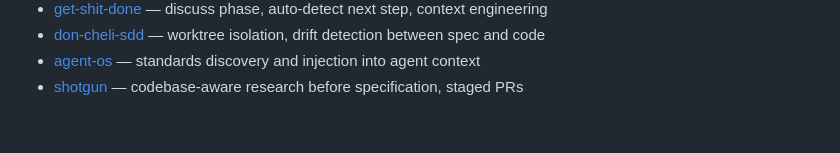
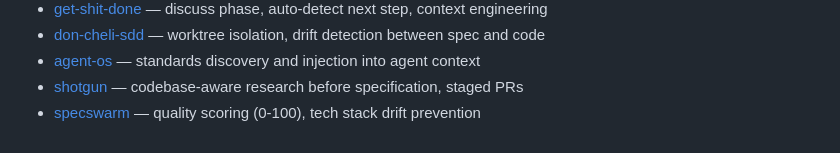
Before and after one commit to tovrleaf/openkata, a Markdown page: docs/adr/0009-feature-development-workflow.md, the part around the change. Drawn GitHub-style.

Commit message:
docs(adr): add specswarm to ADR 0009 references
Assisted-by: Kiro:claude-opus-4.6

```diff
--- a/docs/adr/0009-feature-development-workflow.md
+++ b/docs/adr/0009-feature-development-workflow.md
@@ -169,3 +169,5 @@ Within the implementation loop, the agent works autonomously.
   standards discovery and injection into agent context
 - [shotgun](https://github.com/shotgun-sh/shotgun) —
   codebase-aware research before specification, staged PRs
+- [specswarm](https://github.com/MartyBonacci/specswarm) —
+  quality scoring (0-100), tech stack drift prevention
```
